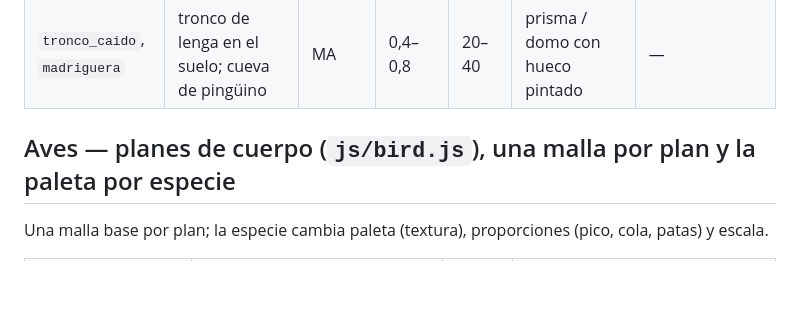
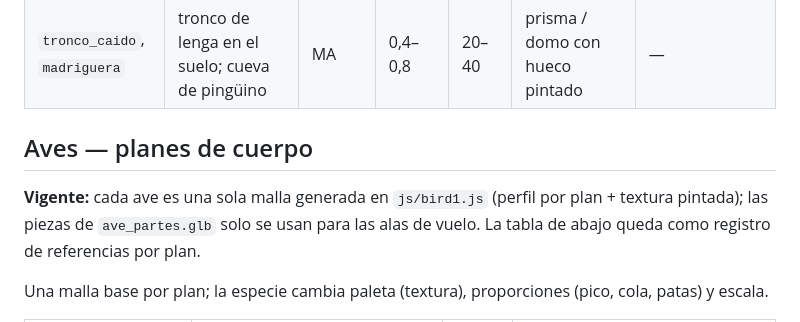
Before and after one commit to canija2000/3d_aviario, a Markdown page: blender/KIT.md, the part around the change. Rendered like a GitHub page; blank space fills up the shorter version.

```diff
--- a/blender/KIT.md
+++ b/blender/KIT.md
@@ -46,7 +46,11 @@ Referencias disponibles: `assets/referencias/` (índice en `assets/referencias/I
 | `muelle` | muelle de madera con pilotes | MA | 1,6 | 40–80 | tablones + pilotes 4 lados | — |
 | `tronco_caido`, `madriguera` | tronco de lenga en el suelo; cueva de pingüino | MA | 0,4–0,8 | 20–40 | prisma / domo con hueco pintado | — |
 
-## Aves — planes de cuerpo (`js/bird.js`), una malla por plan y la paleta por especie
+## Aves — planes de cuerpo
+
+**Vigente:** cada ave es una sola malla generada en `js/bird1.js` (perfil por plan + textura pintada); las
+piezas de `ave_partes.glb` solo se usan para las alas de vuelo. La tabla de abajo queda como registro de
+referencias por plan.
 
 Una malla base por plan; la especie cambia paleta (textura), proporciones (pico, cola, patas) y escala.
 
```
Also changed, not shown: blender/NOTAS.md (+1 -1 lines), docs/registro_modelos.md (+12 -4 lines), docs/registro/img/aves_CL-MA.jpg, docs/registro/img/aves_CL-RM.jpg, docs/registro/img/aves_CL-VS.jpg, docs/registro/img/aves_una_pieza_planes_1.jpg (added), docs/registro/img/aves_una_pieza_planes_2.jpg (added), 2 other files.
